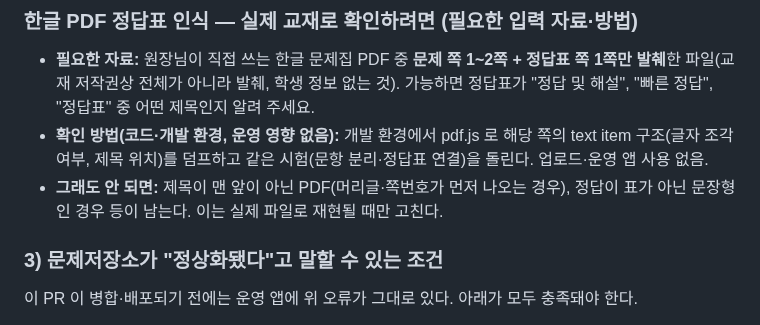
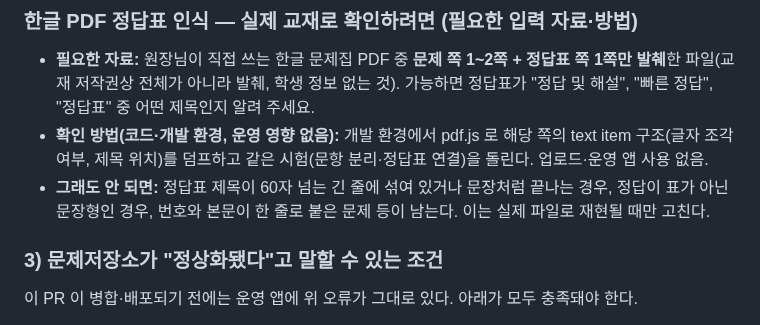
Before and after one commit to mathmaster0824/mnm-academy, a Markdown page: docs/PROBLEM_REPO_STATUS.md, the part around the change. GitHub-like rendering.

Commit message:
문제저장소 문서: 정답표 인식 한계 서술을 줄 기준 판정에 맞게 정정
Co-Authored-By: Claude Sonnet 5.5 <noreply@anthropic.com>
Claude-Session: https://claude.ai/code/session_015KNLMURBSMdjQyH1KGV1gz

```diff
--- a/docs/PROBLEM_REPO_STATUS.md
+++ b/docs/PROBLEM_REPO_STATUS.md
@@ -33,7 +33,7 @@
 ### 한글 PDF 정답표 인식 — 실제 교재로 확인하려면 (필요한 입력 자료·방법)
 - **필요한 자료:** 원장님이 직접 쓰는 한글 문제집 PDF 중 **문제 쪽 1~2쪽 + 정답표 쪽 1쪽만 발췌**한 파일(교재 저작권상 전체가 아니라 발췌, 학생 정보 없는 것). 가능하면 정답표가 "정답 및 해설", "빠른 정답", "정답표" 중 어떤 제목인지 알려 주세요.
 - **확인 방법(코드·개발 환경, 운영 영향 없음):** 개발 환경에서 pdf.js 로 해당 쪽의 text item 구조(글자 조각 여부, 제목 위치)를 덤프하고 같은 시험(문항 분리·정답표 연결)을 돌린다. 업로드·운영 앱 사용 없음.
-- **그래도 안 되면:** 제목이 맨 앞이 아닌 PDF(머리글·쪽번호가 먼저 나오는 경우), 정답이 표가 아닌 문장형인 경우 등이 남는다. 이는 실제 파일로 재현될 때만 고친다.
+- **그래도 안 되면:** 정답표 제목이 60자 넘는 긴 줄에 섞여 있거나 문장처럼 끝나는 경우, 정답이 표가 아닌 문장형인 경우, 번호와 본문이 한 줄로 붙은 문제 등이 남는다. 이는 실제 파일로 재현될 때만 고친다.
 
 ### 3) 문제저장소가 "정상화됐다"고 말할 수 있는 조건
 이 PR 이 병합·배포되기 전에는 운영 앱에 위 오류가 그대로 있다. 아래가 모두 충족돼야 한다.
```
